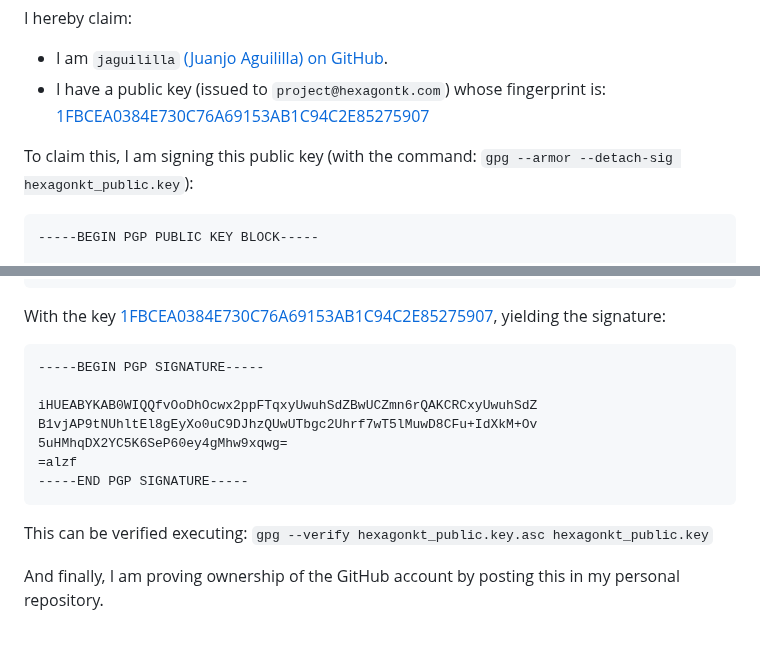
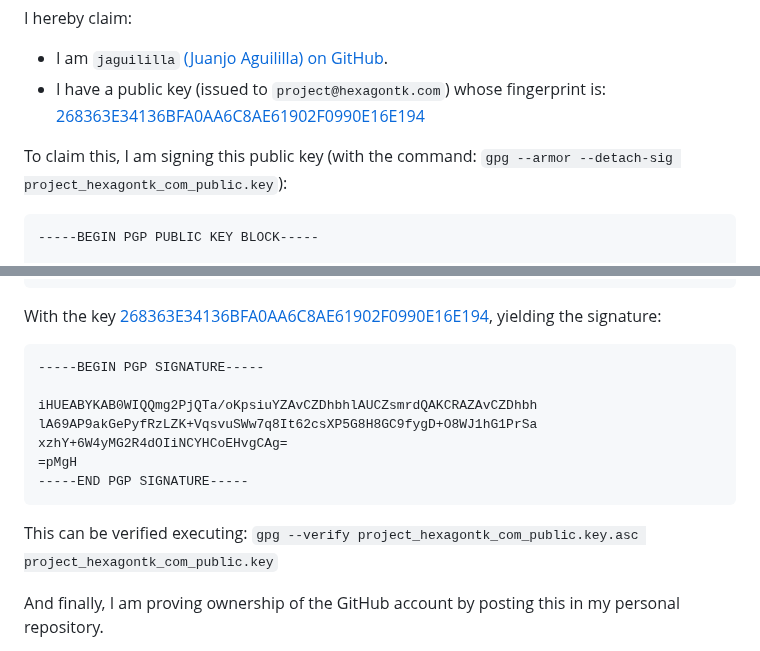
Before and after one commit to jaguililla/jaguililla, a Markdown page: README.md, 2 parts joined by grey strips. Drawn GitHub-style; folded sections open.

````diff
--- a/README.md
+++ b/README.md
@@ -123,9 +123,9 @@ You can also find me in these other sites:
 
   * I am `jaguililla` [(Juanjo Aguililla) on GitHub](https://github.com/jaguililla).
   * I have a public key (issued to `project@hexagontk.com`) whose fingerprint is:
-    [1FBCEA0384E730C76A69153AB1C94C2E85275907][key2]
+    [268363E34136BFA0AA6C8AE61902F0990E16E194][key2]
 
-  To claim this, I am signing this public key (with the command: `gpg --armor --detach-sig hexagonkt_public.key`):
+  To claim this, I am signing this public key (with the command: `gpg --armor --detach-sig project_hexagontk_com_public.key`):
 
   ```
   -----BEGIN PGP PUBLIC KEY BLOCK-----
@@ -144,20 +144,20 @@ You can also find me in these other sites:
   -----END PGP PUBLIC KEY BLOCK-----
   ```
 
-  With the key [1FBCEA0384E730C76A69153AB1C94C2E85275907][key2],
+  With the key [268363E34136BFA0AA6C8AE61902F0990E16E194][key2],
   yielding the signature:
 
   ```
   -----BEGIN PGP SIGNATURE-----
 
-  iHUEABYKAB0WIQQfvOoDhOcwx2ppFTqxyUwuhSdZBwUCZmn6rQAKCRCxyUwuhSdZ
-  B1vjAP9tNUhltEl8gEyXo0uC9DJhzQUwUTbgc2Uhrf7wT5lMuwD8CFu+IdXkM+Ov
-  5uHMhqDX2YC5K6SeP60ey4gMhw9xqwg=
-  =alzf
+  iHUEABYKAB0WIQQmg2PjQTa/oKpsiuYZAvCZDhbhlAUCZsmrdQAKCRAZAvCZDhbh
+  lA69AP9akGePyfRzLZK+VqsvuSWw7q8It62csXP5G8H8GC9fygD+O8WJ1hG1PrSa
+  xzhY+6W4yMG2R4dOIiNCYHCoEHvgCAg=
+  =pMgH
   -----END PGP SIGNATURE-----
   ```
 
-  This can be verified executing: `gpg --verify hexagonkt_public.key.asc hexagonkt_public.key`
+  This can be verified executing: `gpg --verify project_hexagontk_com_public.key.asc project_hexagontk_com_public.key`
 
   And finally, I am proving ownership of the GitHub account by posting this in my personal repository.
 
````
Also changed, not shown: other parts of README.md (+11 -11 lines).
